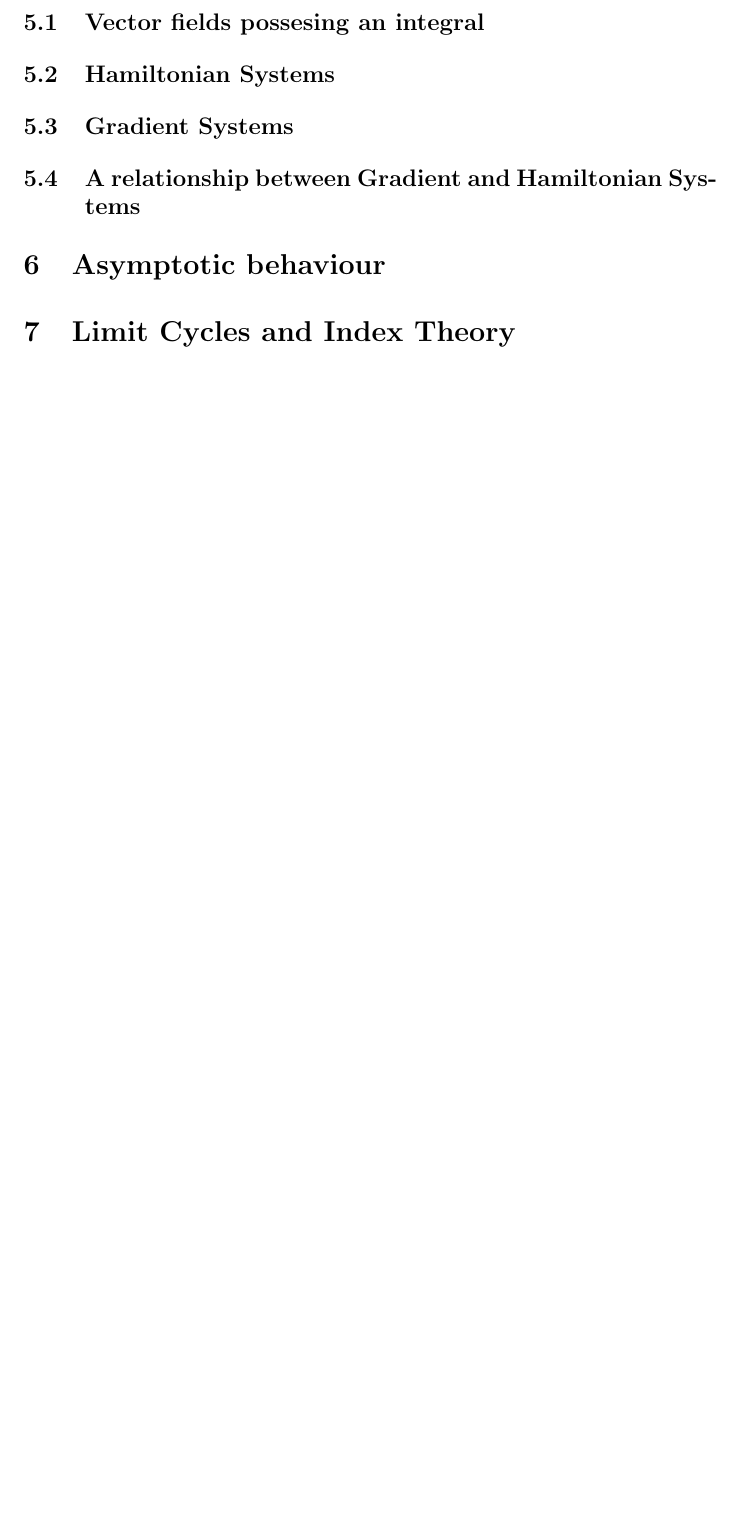
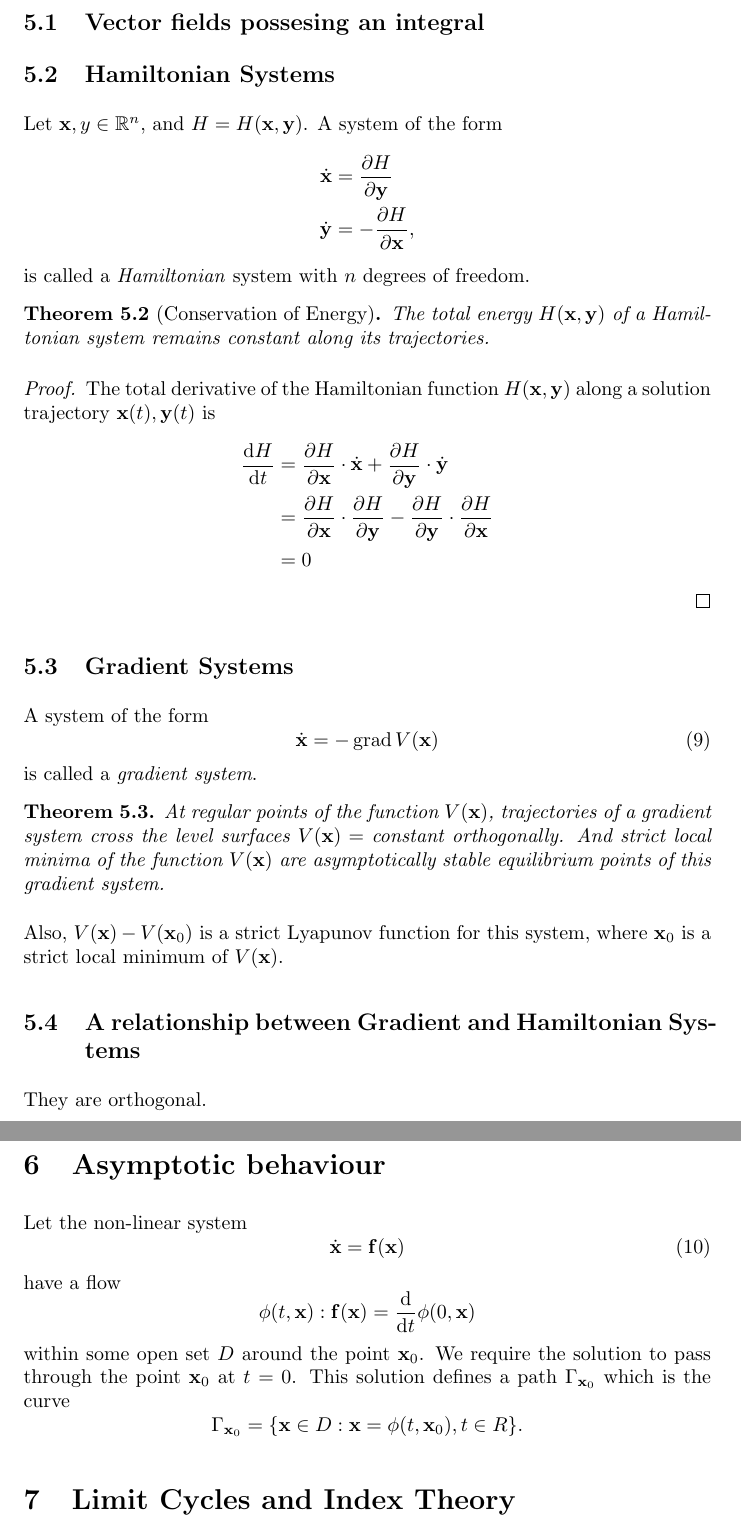
Before and after one commit to sk1ll3r/ds, a LaTeX document (ds.tex, which reads lec4/lec4.tex, lec5/lec5.tex): part of page 13 of 13 before the commit and two parts of pages 13 and 14 of 14 after it, the two joined at a grey line, cut so that both start at the same text, the shorter picture padded with empty space. Compiled offline with pdfLaTeX.

Commit message:
fix typos, add few stuff

```diff
--- a/ds.tex
+++ b/ds.tex
@@ -20,11 +20,12 @@
 \renewcommand{\Re}{\operatorname{Re}}
 \renewcommand{\Im}{\operatorname{Im}}
 \DeclareMathOperator{\grad}{grad}
+\DeclareMathOperator{\spn}{span}
 
 \setlength{\parindent}{0pt}
 \setlength{\parskip}{0.2cm}
 
-\title{C24 Dynamical Systems --- Notes based on Ron Daniel's lectures and lecture notes in MT 2014}
+\title{C24 Dynamical Systems \\ Notes based on Ron Daniel's lectures and lecture notes in MT 2014}
 \author{}
 \date{}
 
--- a/lec4/lec4.tex
+++ b/lec4/lec4.tex
@@ -19,5 +19,38 @@
 
 \subsection{Vector fields possesing an integral}
 \subsection{Hamiltonian Systems}
+Let $\vec x, y \in \mathbb R^n$, and $H = H(\vec x, \vec y)$. A system of the form
+\begin{align*}
+	\dot{\vec x} &= \frac{\partial H}{\partial \vec y} \\
+	\dot{\vec y} &= -\frac{\partial H}{\partial \vec x},
+\end{align*}
+is called a \emph{Hamiltonian} system with $n$ degrees of freedom.
+
+\begin{theorem}[Conservation of Energy]
+	The total energy $H(\vec x, \vec y)$ of a Hamiltonian system remains constant along its trajectories.
+\end{theorem}
+
+\begin{proof}
+	The total derivative of the Hamiltonian function $H(\vec x, \vec y)$ along a solution trajectory $\vec x(t), \vec y(t)$ is
+	\begin{align*}
+		\frac{\mathrm dH}{\mathrm dt} 	&= \frac{\partial H}{\partial \vec x} \cdot \dot{\vec x} + \frac{\partial H}{\partial \vec y} \cdot \dot{\vec y} \\
+										&= \frac{\partial H}{\partial \vec x} \cdot \frac{\partial H}{\partial \vec y} - \frac{\partial H}{\partial \vec y} \cdot \frac{\partial H}{\partial \vec x} \\
+										&= 0
+	\end{align*}
+\end{proof}
+
 \subsection{Gradient Systems}
+A system of the form
+\begin{equation}
+	\dot{\vec x} = -\grad{V(\vec x)}
+\end{equation}
+is called a \emph{gradient system}.
+
+\begin{theorem}
+	At regular points of the function $V(\vec x)$, trajectories of a gradient system cross the level surfaces $V(\vec x) = \text{constant}$ orthogonally. And strict local minima of the function $V(\vec x)$ are asymptotically stable equilibrium points of this gradient system.
+\end{theorem}
+
+Also, $V(\vec x) - V(\vec x_0)$ is a strict Lyapunov function for this system, where $\vec x_0$ is a strict local minimum of $V(\vec x)$.
+
 \subsection{A relationship between Gradient and Hamiltonian Systems}
+They are orthogonal.
--- a/lec5/lec5.tex
+++ b/lec5/lec5.tex
@@ -1 +1,14 @@
 \section{Asymptotic behaviour}
+Let the non-linear system
+\begin{equation}
+    \label{eqn:system}
+    \dot{\vec x} = \vec f(\vec x)
+\end{equation}
+have a flow
+\begin{equation*}
+    \phi(t, \vec x): \vec f(\vec x) = \frac{\mathrm d}{\mathrm dt} \phi(0, \vec x)
+\end{equation*}
+within some open set $D$ around the point $\vec x_0$. We require the solution to pass through the point $\vec x_0$ at $t = 0$. This solution defines a path $\Gamma_{\vec x_0}$ which is the curve
+\begin{equation*}
+    \Gamma_{\vec x_0} = \{\vec x \in D: \vec x = \phi(t, \vec x_0), t \in R\}.
+\end{equation*}
```
Also changed, not shown: lec2/lec2.tex (+3 -3 lines), lec3/lec3.tex (+4 -4 lines), ds.pdf.
